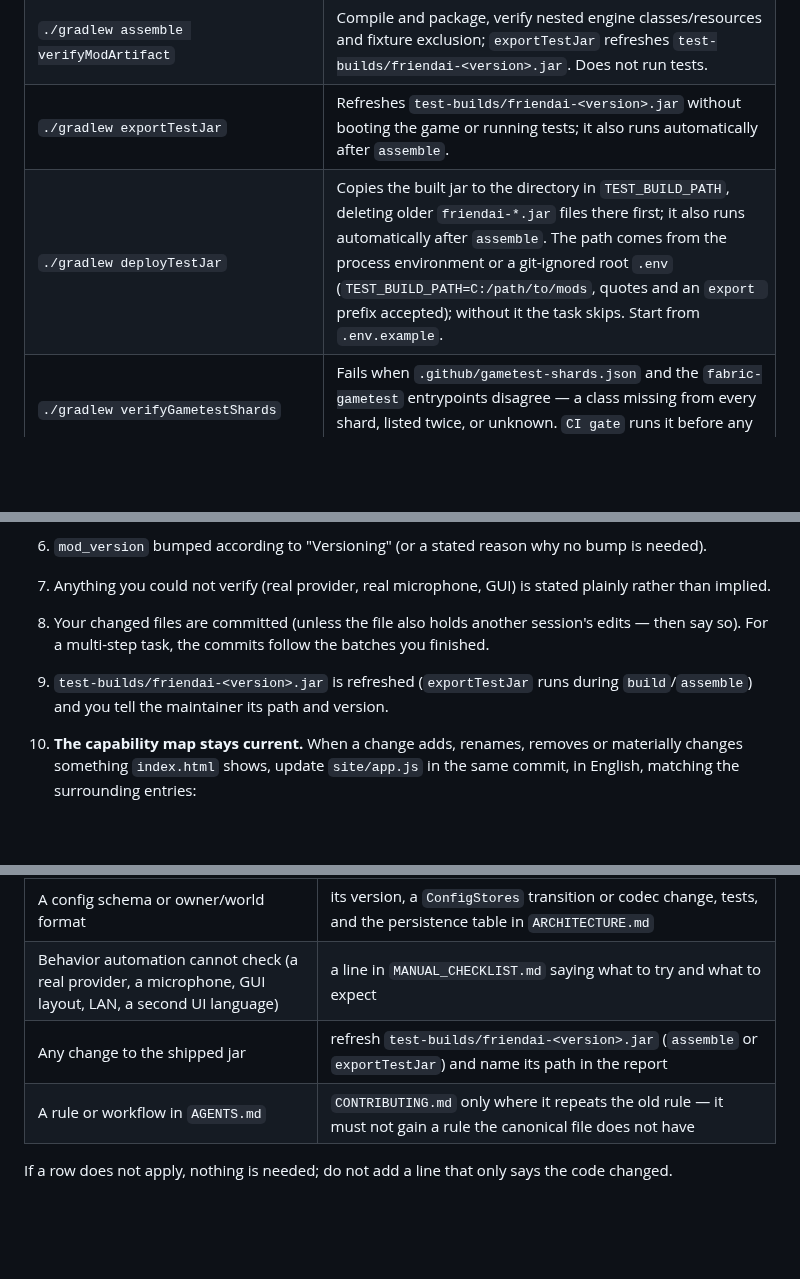
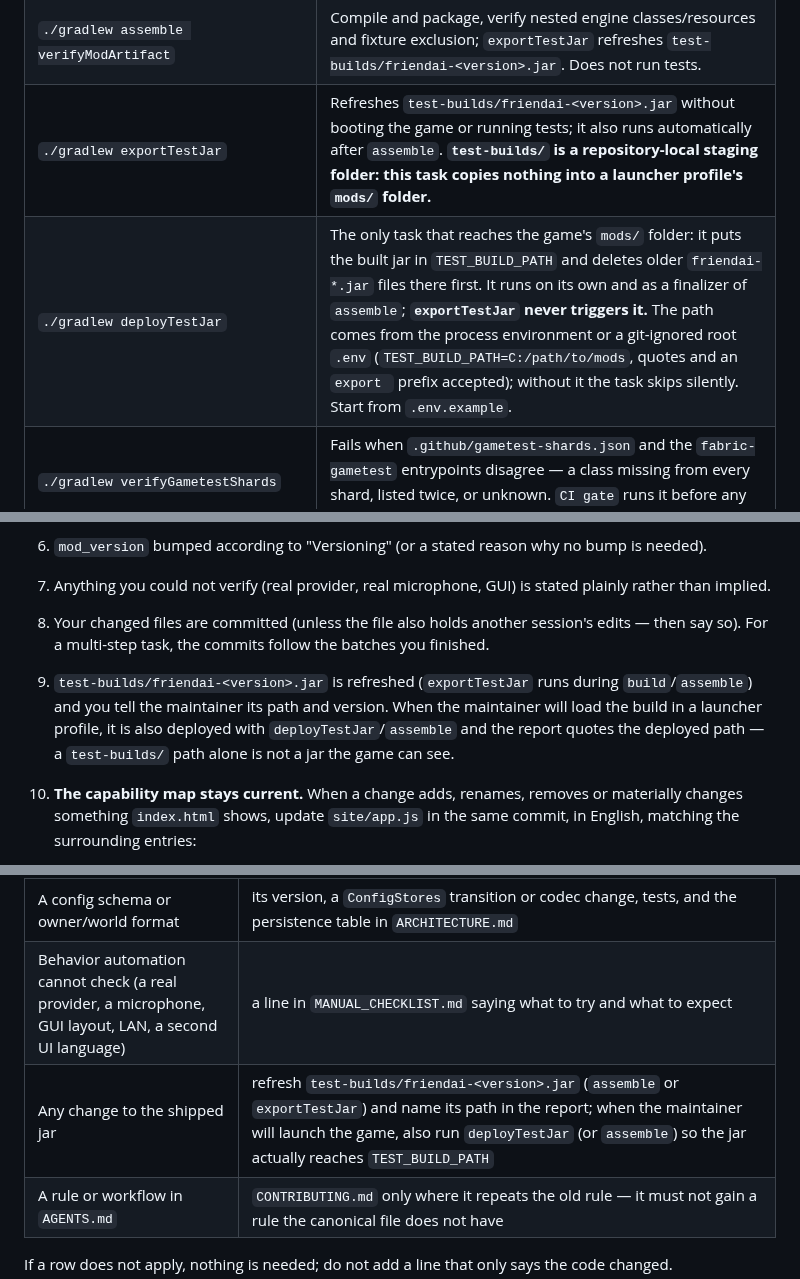
Before and after one commit to NemoKing1210/Friendai, a Markdown page: AGENTS.md, 3 parts joined by grey strips. GitHub-like rendering; blank space fills up the shorter version.

Commit message:
docs: deploy the test jar when the maintainer will load it
exportTestJar only writes test-builds/, and deployTestJar runs as a finalizer of assemble alone, so a build reported from exportTestJar never reached the launcher's mods folder. State this in the command table, add the rule and the failure mode to AGENTS.md, and correct the Claude-specific test-jar instruction that suggested exportTestJar was enough.

```diff
--- a/AGENTS.md
+++ b/AGENTS.md
@@ -124,8 +124,8 @@ JAVA_HOME="/path/to/jdk-25" ./gradlew build
 | `./gradlew check` | Unit tests + GameTests + `spotlessCheck`, without packaging. |
 | `./gradlew spotlessApply -PspotlessFiles=<paths>` | Rewrites only the named Java files with the project formatter (Palantir: 4-space indent, 120 columns) and sorts imports. Paths are root-relative; prefix engine paths with `engine/`. The bare `spotlessApply` rewrites the whole tree and is forbidden in a shared checkout. CI runs `spotlessCheck`. |
 | `./gradlew assemble verifyModArtifact` | Compile and package, verify nested engine classes/resources and fixture exclusion; `exportTestJar` refreshes `test-builds/friendai-<version>.jar`. Does not run tests. |
-| `./gradlew exportTestJar` | Refreshes `test-builds/friendai-<version>.jar` without booting the game or running tests; it also runs automatically after `assemble`. |
-| `./gradlew deployTestJar` | Copies the built jar to the directory in `TEST_BUILD_PATH`, deleting older `friendai-*.jar` files there first; it also runs automatically after `assemble`. The path comes from the process environment or a git-ignored root `.env` (`TEST_BUILD_PATH=C:/path/to/mods`, quotes and an `export ` prefix accepted); without it the task skips. Start from `.env.example`. |
+| `./gradlew exportTestJar` | Refreshes `test-builds/friendai-<version>.jar` without booting the game or running tests; it also runs automatically after `assemble`. **`test-builds/` is a repository-local staging folder: this task copies nothing into a launcher profile's `mods/` folder.** |
+| `./gradlew deployTestJar` | The only task that reaches the game's `mods/` folder: it puts the built jar in `TEST_BUILD_PATH` and deletes older `friendai-*.jar` files there first. It runs on its own and as a finalizer of `assemble`; **`exportTestJar` never triggers it.** The path comes from the process environment or a git-ignored root `.env` (`TEST_BUILD_PATH=C:/path/to/mods`, quotes and an `export ` prefix accepted); without it the task skips silently. Start from `.env.example`. |
 | `./gradlew verifyGametestShards` | Fails when `.github/gametest-shards.json` and the `fabric-gametest` entrypoints disagree — a class missing from every shard, listed twice, or unknown. `CI gate` runs it before any shard starts. |
 | `./gradlew runClient` / `runServer` | Dev client / server. `run/` is git-ignored; the server needs `run/eula.txt` with `eula=true`. |
 | `./gradlew genSources` | Decompiled Minecraft sources, for looking up API names (see "Minecraft API notes"). |
@@ -624,7 +626,7 @@ is a normal commit on `main`.
 6. `mod_version` bumped according to "Versioning" (or a stated reason why no bump is needed).
 7. Anything you could not verify (real provider, real microphone, GUI) is stated plainly rather than implied.
 8. Your changed files are committed (unless the file also holds another session's edits — then say so). For a multi-step task, the commits follow the batches you finished.
-9. `test-builds/friendai-<version>.jar` is refreshed (`exportTestJar` runs during `build`/`assemble`) and you tell the maintainer its path and version.
+9. `test-builds/friendai-<version>.jar` is refreshed (`exportTestJar` runs during `build`/`assemble`) and you tell the maintainer its path and version. When the maintainer will load the build in a launcher profile, it is also deployed with `deployTestJar`/`assemble` and the report quotes the deployed path — a `test-builds/` path alone is not a jar the game can see.
 10. **The capability map stays current.** When a change adds, renames, removes or materially changes something `index.html` shows, update `site/app.js` in the same commit, in English, matching the surrounding entries:
     - a tool or skill — the `CATS` lists, written as `name|description`, with `~` for built-in behaviour;
     - the turn flow (`FLOW`);
@@ -659,7 +661,7 @@ A docs-only or `ci:` change says so instead of inventing a version and a jar lin
 | A new GameTest class | `src/gametest/resources/fabric.mod.json` and one shard in `.github/gametest-shards.json` |
 | A config schema or owner/world format | its version, a `ConfigStores` transition or codec change, tests, and the persistence table in `ARCHITECTURE.md` |
 | Behavior automation cannot check (a real provider, a microphone, GUI layout, LAN, a second UI language) | a line in `MANUAL_CHECKLIST.md` saying what to try and what to expect |
-| Any change to the shipped jar | refresh `test-builds/friendai-<version>.jar` (`assemble` or `exportTestJar`) and name its path in the report |
+| Any change to the shipped jar | refresh `test-builds/friendai-<version>.jar` (`assemble` or `exportTestJar`) and name its path in the report; when the maintainer will launch the game, also run `deployTestJar` (or `assemble`) so the jar actually reaches `TEST_BUILD_PATH` |
 | A rule or workflow in `AGENTS.md` | `CONTRIBUTING.md` only where it repeats the old rule — it must not gain a rule the canonical file does not have |
 
 If a row does not apply, nothing is needed; do not add a line that only says the code changed.
```
Also changed, not shown: other parts of AGENTS.md (+2 -0 lines), CLAUDE.md (+1 -0 lines).
